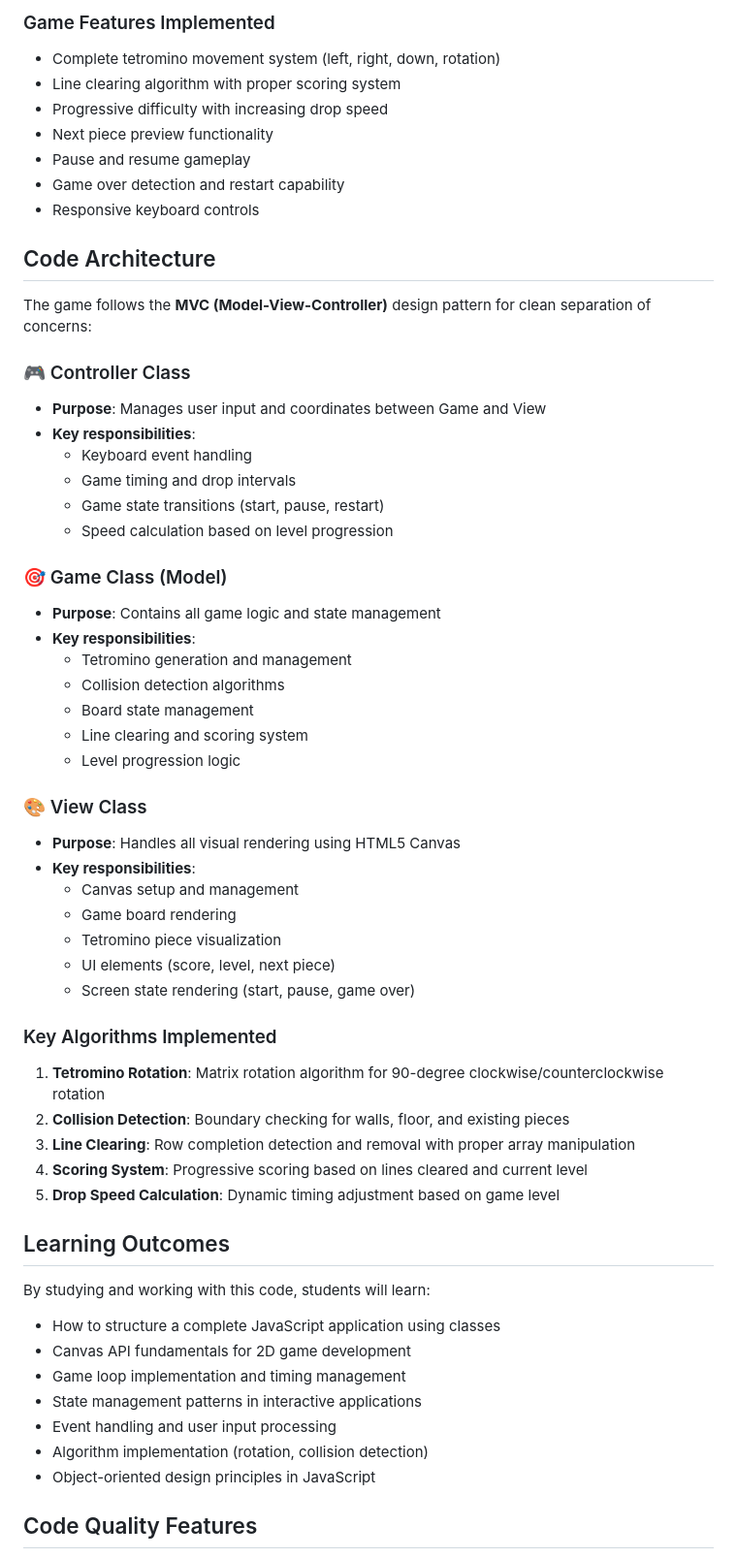
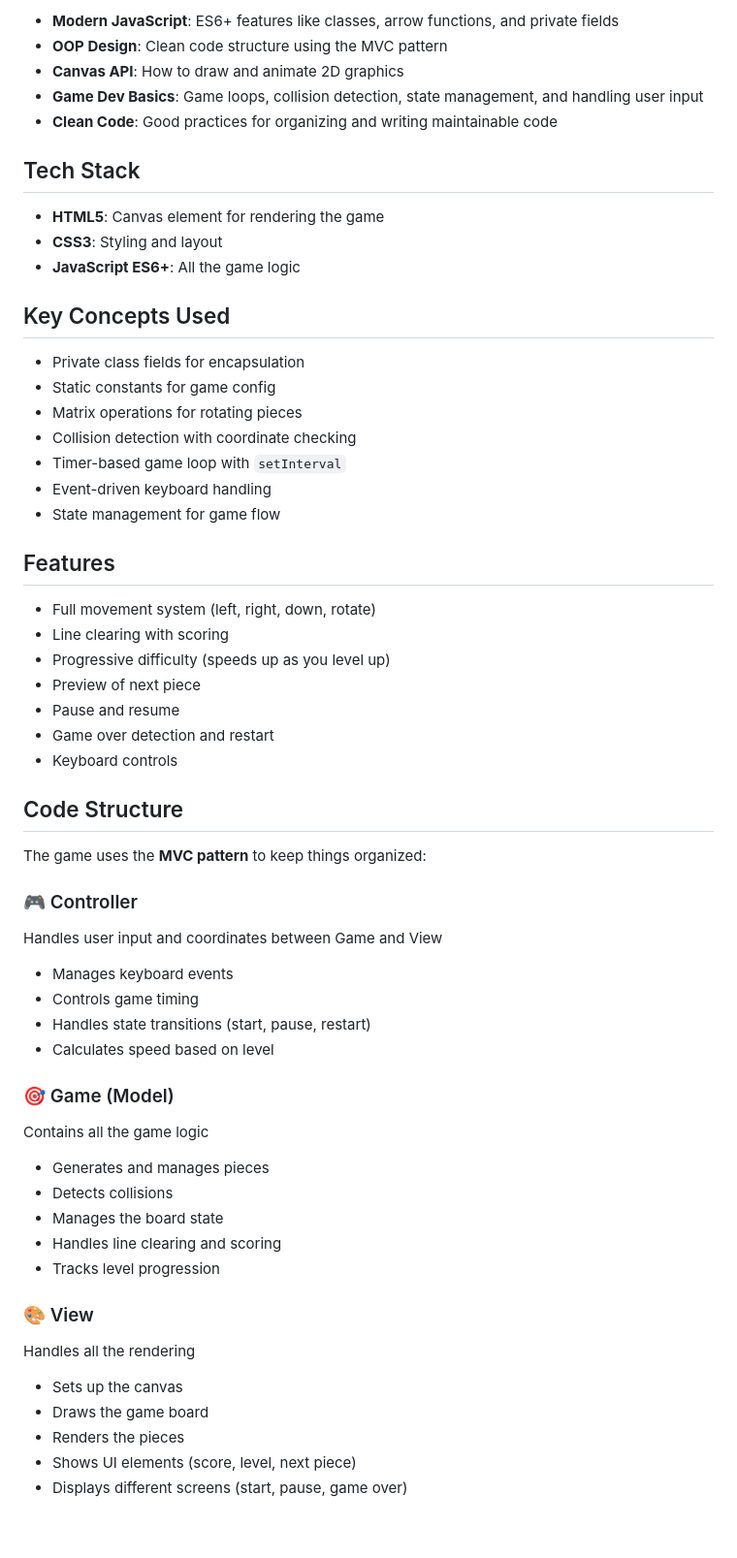
Before and after one commit to madebylina/javascript-tetris, a Markdown page: README.md, the part around the change printed below. Shown: that part at 97% size. Rendered like a GitHub page; blank space fills up the shorter version.

Commit message:
Revise README for improved readability
Refactor README for clarity and conciseness.

```diff
--- a/README.md
+++ b/README.md
@@ -63,62 +43,60 @@ This Tetris implementation is specifically designed for learning and teaching pu
 
-### Game Features Implemented
-- Complete tetromino movement system (left, right, down, rotation)
-- Line clearing algorithm with proper scoring system
-- Progressive difficulty with increasing drop speed
-- Next piece preview functionality
-- Pause and resume gameplay
-- Game over detection and restart capability
-- Responsive keyboard controls
+- **Modern JavaScript**: ES6+ features like classes, arrow functions, and private fields
+- **OOP Design**: Clean code structure using the MVC pattern
+- **Canvas API**: How to draw and animate 2D graphics
+- **Game Dev Basics**: Game loops, collision detection, state management, and handling user input
+- **Clean Code**: Good practices for organizing and writing maintainable code
 
-## Code Architecture
+## Tech Stack
 
-The game follows the **MVC (Model-View-Controller)** design pattern for clean separation of concerns:
+- **HTML5**: Canvas element for rendering the game
+- **CSS3**: Styling and layout
+- **JavaScript ES6+**: All the game logic
 
-### 🎮 Controller Class
-- **Purpose**: Manages user input and coordinates between Game and View
-- **Key responsibilities**:
-  - Keyboard event handling
-  - Game timing and drop intervals
-  - Game state transitions (start, pause, restart)
-  - Speed calculation based on level progression
+## Key Concepts Used
 
-### 🎯 Game Class (Model)
-- **Purpose**: Contains all game logic and state management
-- **Key responsibilities**:
-  - Tetromino generation and management
-  - Collision detection algorithms
-  - Board state management
-  - Line clearing and scoring system
-  - Level progression logic
+- Private class fields for encapsulation
+- Static constants for game config
+- Matrix operations for rotating pieces
+- Collision detection with coordinate checking
+- Timer-based game loop with `setInterval`
+- Event-driven keyboard handling
+- State management for game flow
 
-### 🎨 View Class
-- **Purpose**: Handles all visual rendering using HTML5 Canvas
-- **Key responsibilities**:
-  - Canvas setup and management
-  - Game board rendering
-  - Tetromino piece visualization
-  - UI elements (score, level, next piece)
-  - Screen state rendering (start, pause, game over)
+## Features
 
-### Key Algorithms Implemented
+- Full movement system (left, right, down, rotate)
+- Line clearing with scoring
+- Progressive difficulty (speeds up as you level up)
+- Preview of next piece
+- Pause and resume
+- Game over detection and restart
+- Keyboard controls
 
-1. **Tetromino Rotation**: Matrix rotation algorithm for 90-degree clockwise/counterclockwise rotation
-2. **Collision Detection**: Boundary checking for walls, floor, and existing pieces
-3. **Line Clearing**: Row completion detection and removal with proper array manipulation
-4. **Scoring System**: Progressive scoring based on lines cleared and current level
-5. **Drop Speed Calculation**: Dynamic timing adjustment based on game level
+## Code Structure
 
-## Learning Outcomes
+The game uses the **MVC pattern** to keep things organized:
 
-By studying and working with this code, students will learn:
+### 🎮 Controller
+Handles user input and coordinates between Game and View
+- Manages keyboard events
+- Controls game timing
+- Handles state transitions (start, pause, restart)
+- Calculates speed based on level
 
-- How to structure a complete JavaScript application using classes
-- Canvas API fundamentals for 2D game development
-- Game loop implementation and timing management
-- State management patterns in interactive applications
-- Event handling and user input processing
-- Algorithm implementation (rotation, collision detection)
-- Object-oriented design principles in JavaScript
+### 🎯 Game (Model)
+Contains all the game logic
+- Generates and manages pieces
+- Detects collisions
+- Manages the board state
+- Handles line clearing and scoring
+- Tracks level progression
 
-## Code Quality Features
+### 🎨 View
+Handles all the rendering
+- Sets up the canvas
+- Draws the game board
+- Renders the pieces
+- Shows UI elements (score, level, next piece)
+- Displays different screens (start, pause, game over)
 
```
Also changed, not shown: other parts of README.md (+51 -59 lines).
